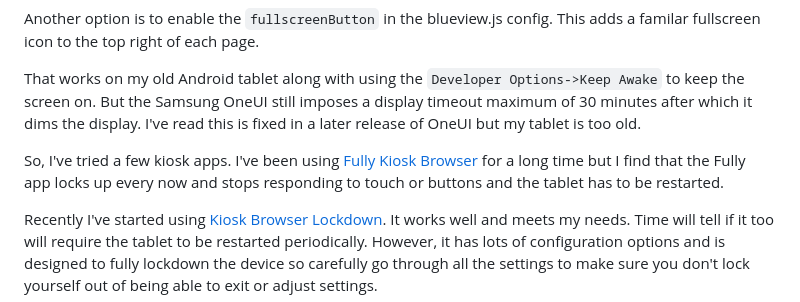
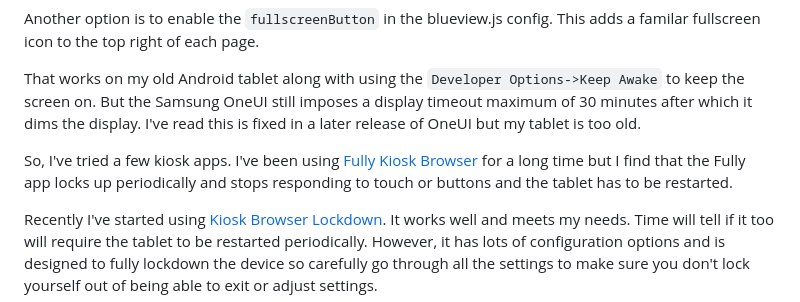
Before and after one commit to jaymarnz/bluview, a Markdown page: README.md, the part around the change. Rendered like a GitHub page.

Commit message:
fix typo in readme

```diff
--- a/README.md
+++ b/README.md
@@ -69,7 +69,7 @@ Another option is to enable the ``fullscreenButton`` in the blueview.js config.
 
 That works on my old Android tablet along with using the ``Developer Options->Keep Awake`` to keep the screen on. But the Samsung OneUI still imposes a display timeout maximum of 30 minutes after which it dims the display. I've read this is fixed in a later release of OneUI but my tablet is too old.
 
-So, I've tried a few kiosk apps. I've been using [Fully Kiosk Browser](https://play.google.com/store/apps/details?id=de.ozerov.fully&hl=en_US&gl=US) for a long time but I find that the Fully app locks up every now and stops responding to touch or buttons and the tablet has to be restarted.
+So, I've tried a few kiosk apps. I've been using [Fully Kiosk Browser](https://play.google.com/store/apps/details?id=de.ozerov.fully&hl=en_US&gl=US) for a long time but I find that the Fully app locks up periodically and stops responding to touch or buttons and the tablet has to be restarted.
 
 Recently I've started using [Kiosk Browser Lockdown](https://play.google.com/store/apps/details?id=com.procoit.kioskbrowser). It works well and meets my needs. Time will tell if it too will require the tablet to be restarted periodically. However, it has lots of configuration options and is designed to fully lockdown the device so carefully go through all the settings to make sure you don't lock yourself out of being able to exit or adjust settings.
 
```
